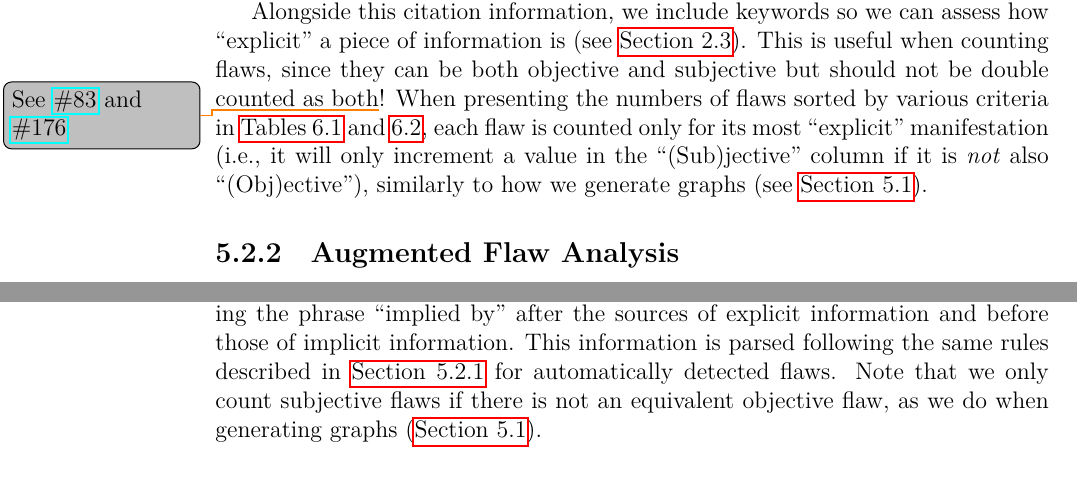
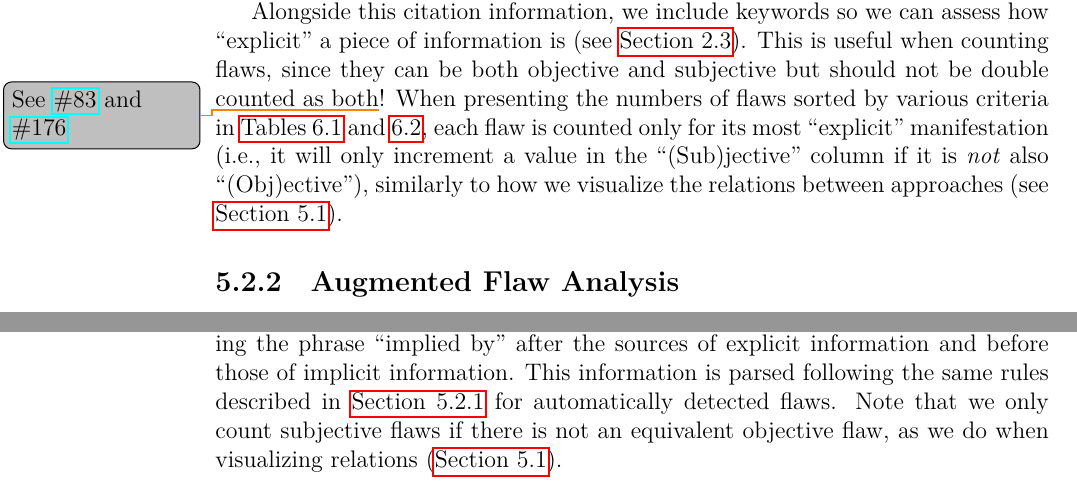
Before and after one commit to samm82/TestingTesting, a LaTeX thesis (thesis.tex, which reads chapters/04a_flaw_analysis.tex): two parts of pages 61 and 62 of 159, joined at a grey line, cut so that both start at the same text. The pictures show the PDF file thesis.pdf that the author committed with the source.

Commit message:
Minor improvements to Sec. 5.2, mainly moving away from 'graph' terminology; #191

```diff
--- a/chapters/04a_flaw_analysis.tex
+++ b/chapters/04a_flaw_analysis.tex
@@ -168,7 +168,8 @@ the numbers of flaws sorted by various criteria in
 \Cref{tab:flawMnfsts,tab:flawDmns}, each flaw is counted only for its
 most ``explicit'' manifestation (i.e., it will only increment a value in the
 ``(Sub)jective'' column if it is \emph{not} also ``(Obj)ective''),
-similarly to how we generate graphs (see \Cref{graphExplicit}).
+similarly to how we visualize the relations between approaches
+(see \Cref{graphExplicit}).
 
 \subsubsection{Augmented Flaw Analysis}\label{aug-flaw-analysis}
 While we can detect some subsets of flaws automatically by analyzing
@@ -243,12 +244,13 @@ organizations (\begin{NoHyper}\citeauthor{IEEE2022}\end{NoHyper}), we count
 this as an inconsistency between documents with the same set of authors in
 \Cref{fig:flawBars}, but only once to avoid double counting.
 
-We can also specify the ``explicitness'' (see \Cref{explicitness}) of a flaw by inserting
-the phrase ``implied by'' after the sources of explicit information and before
-those of implicit information. This information is parsed following the same
-rules described in \Cref{auto-flaw-analysis-explicitness} for automatically
-detected flaws. Note that we only count subjective flaws if there is not an
-equivalent objective flaw, as we do when generating graphs (\Cref{graphExplicit}).
+We can also specify the ``explicitness'' (see \Cref{explicitness}) of a flaw by
+inserting the phrase ``implied by'' after the sources of explicit information
+and before those of implicit information. This information is parsed following
+the same rules described in \Cref{auto-flaw-analysis-explicitness} for
+automatically detected flaws. Note that we only count subjective flaws if there
+is not an equivalent objective flaw, as we do when visualizing relations
+(\Cref{graphExplicit}).
 \begin{displayquote}
     \texttt{\% Flaw count (CONTRA, DEFS): \{IEEE2021\} \{IEEE2017\} |
         \displayNL \{vanVliet2000\} implied by \{IEEE2021\}}
```
Also changed, not shown: thesis.pdf, chapters/04a_flaw_analysis.tex (6 more changed lines).
